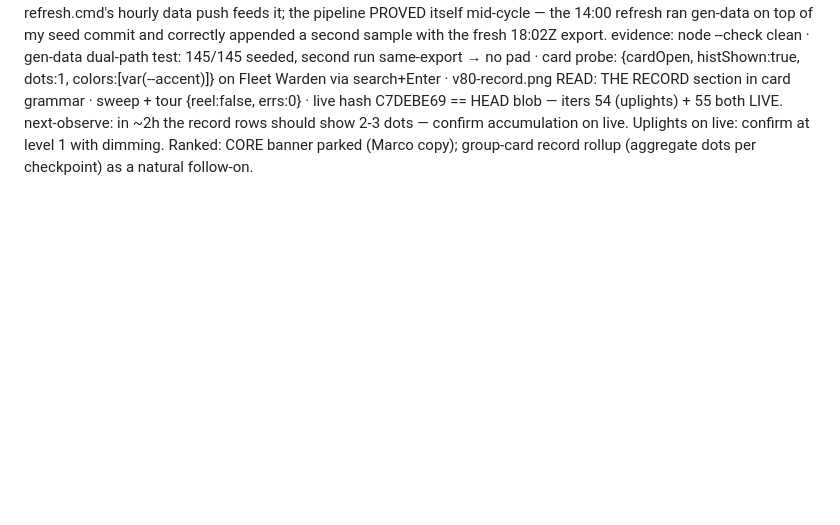
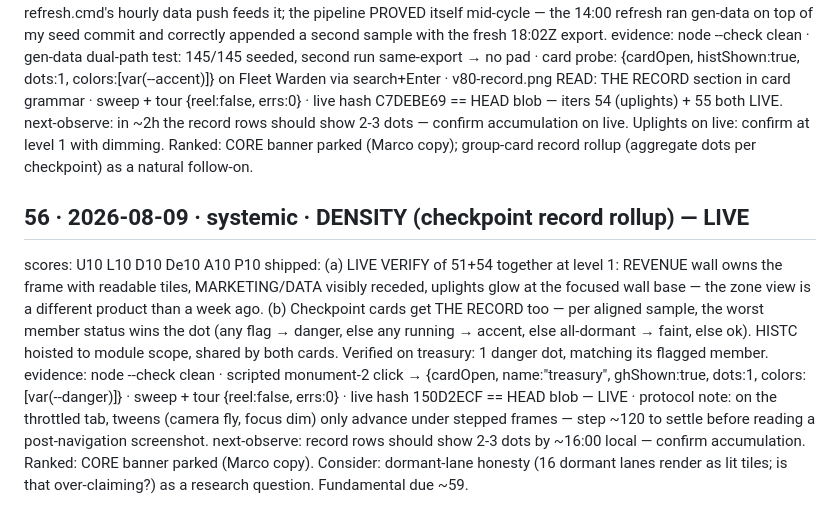
Before and after one commit to MARCCHERGGI/orrery, a Markdown page: docs/EVOLUTION-LOG.md, the part around the change. Drawn GitHub-style; blank space fills up the shorter version.

Commit message:
log: iter 56

```diff
--- a/docs/EVOLUTION-LOG.md
+++ b/docs/EVOLUTION-LOG.md
@@ -562,3 +562,9 @@ scores: U10 L10 D10 De10 A10 P10
 shipped: THE RECORD — the site stops being a snapshot. gen-data.mjs now keeps a rolling per-lane status history (compact string, o/r/f/d, one sample per FRESH warden export — deduped on the export stamp so a stale file can't pad the record — last F(4)=21 kept ≈ a day at hourly cadence). The agent card renders it as a dot timeline (room status colors, 8px dots, no new font sizes) under LAST RESULT. Zero deploy cost to grow: refresh.cmd's hourly data push feeds it; the pipeline PROVED itself mid-cycle — the 14:00 refresh ran gen-data on top of my seed commit and correctly appended a second sample with the fresh 18:02Z export.
 evidence: node --check clean · gen-data dual-path test: 145/145 seeded, second run same-export → no pad · card probe: {cardOpen, histShown:true, dots:1, colors:[var(--accent)]} on Fleet Warden via search+Enter · v80-record.png READ: THE RECORD section in card grammar · sweep + tour {reel:false, errs:0} · live hash C7DEBE69 == HEAD blob — iters 54 (uplights) + 55 both LIVE.
 next-observe: in ~2h the record rows should show 2-3 dots — confirm accumulation on live. Uplights on live: confirm at level 1 with dimming. Ranked: CORE banner parked (Marco copy); group-card record rollup (aggregate dots per checkpoint) as a natural follow-on.
+
+## 56 · 2026-08-09 · systemic · DENSITY (checkpoint record rollup) — LIVE
+scores: U10 L10 D10 De10 A10 P10
+shipped: (a) LIVE VERIFY of 51+54 together at level 1: REVENUE wall owns the frame with readable tiles, MARKETING/DATA visibly receded, uplights glow at the focused wall base — the zone view is a different product than a week ago. (b) Checkpoint cards get THE RECORD too — per aligned sample, the worst member status wins the dot (any flag → danger, else any running → accent, else all-dormant → faint, else ok). HISTC hoisted to module scope, shared by both cards. Verified on treasury: 1 danger dot, matching its flagged member.
+evidence: node --check clean · scripted monument-2 click → {cardOpen, name:"treasury", ghShown:true, dots:1, colors:[var(--danger)]} · sweep + tour {reel:false, errs:0} · live hash 150D2ECF == HEAD blob — LIVE · protocol note: on the throttled tab, tweens (camera fly, focus dim) only advance under stepped frames — step ~120 to settle before reading a post-navigation screenshot.
+next-observe: record rows should show 2-3 dots by ~16:00 local — confirm accumulation. Ranked: CORE banner parked (Marco copy). Consider: dormant-lane honesty (16 dormant lanes render as lit tiles; is that over-claiming?) as a research question. Fundamental due ~59.
```
